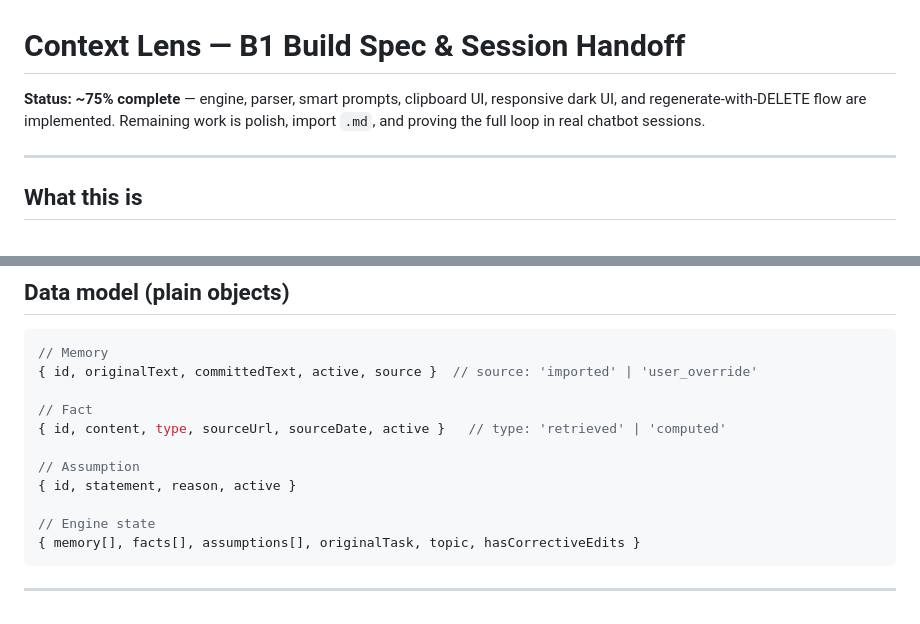
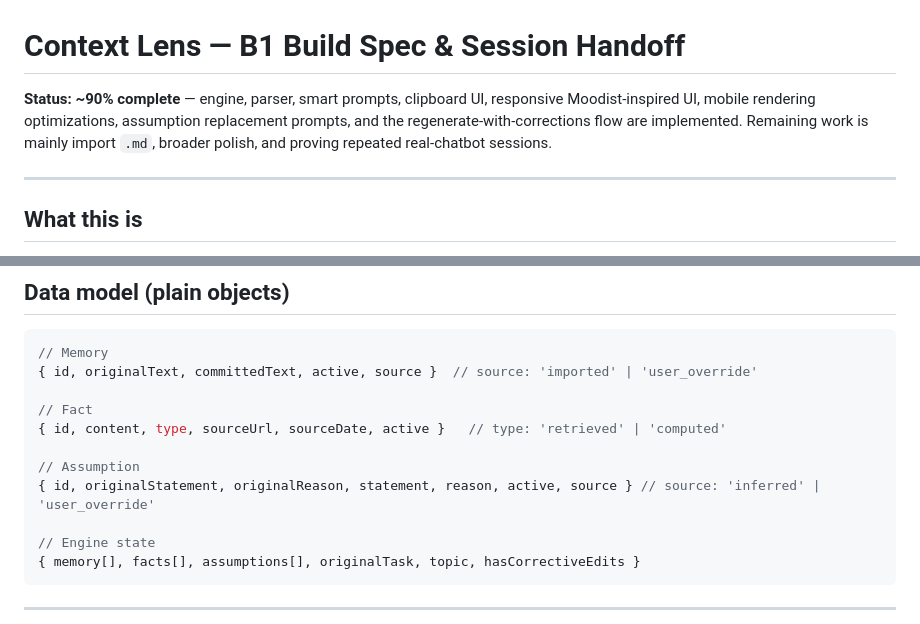
Before and after one commit to danliburkin/AIHelper, a Markdown page: CURSOR_BUILD.md, 2 parts joined by grey strips. Drawn GitHub-style.

```diff
--- a/CURSOR_BUILD.md
+++ b/CURSOR_BUILD.md
@@ -1,6 +1,6 @@
 # Context Lens — B1 Build Spec & Session Handoff
 
-**Status: ~75% complete** — engine, parser, smart prompts, clipboard UI, responsive dark UI, and regenerate-with-DELETE flow are implemented. Remaining work is polish, import `.md`, and proving the full loop in real chatbot sessions.
+**Status: ~90% complete** — engine, parser, smart prompts, clipboard UI, responsive Moodist-inspired UI, mobile rendering optimizations, assumption replacement prompts, and the regenerate-with-corrections flow are implemented. Remaining work is mainly import `.md`, broader polish, and proving repeated real-chatbot sessions.
 
 ---
 
@@ -143,7 +154,7 @@ hasCorrectiveEdits()
 { id, content, type, sourceUrl, sourceDate, active }   // type: 'retrieved' | 'computed'
 
 // Assumption
-{ id, statement, reason, active }
+{ id, originalStatement, originalReason, statement, reason, active, source } // source: 'inferred' | 'user_override'
 
 // Engine state
 { memory[], facts[], assumptions[], originalTask, topic, hasCorrectiveEdits }
```
Also changed, not shown: other parts of CURSOR_BUILD.md (+40 -23 lines).
